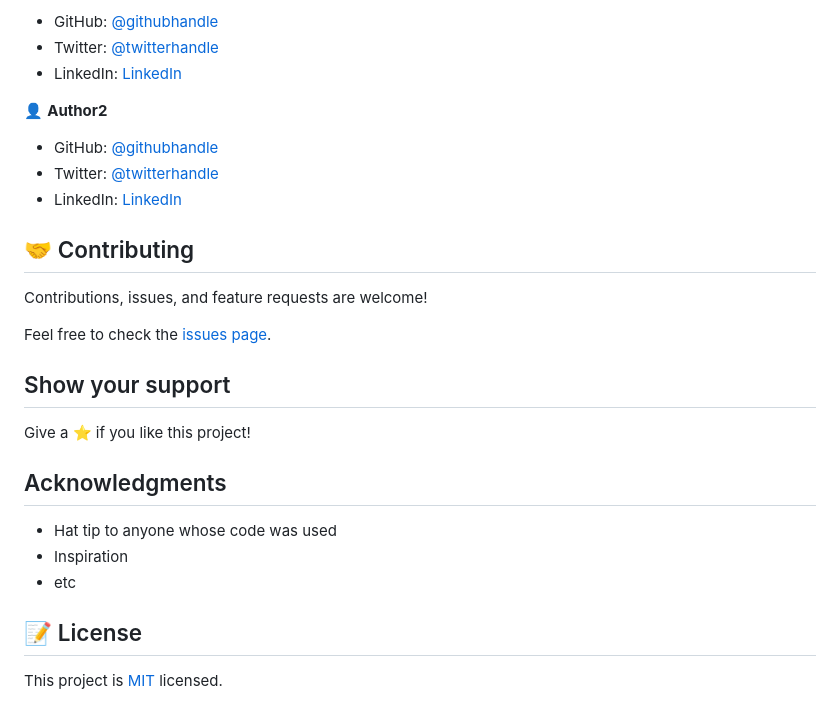
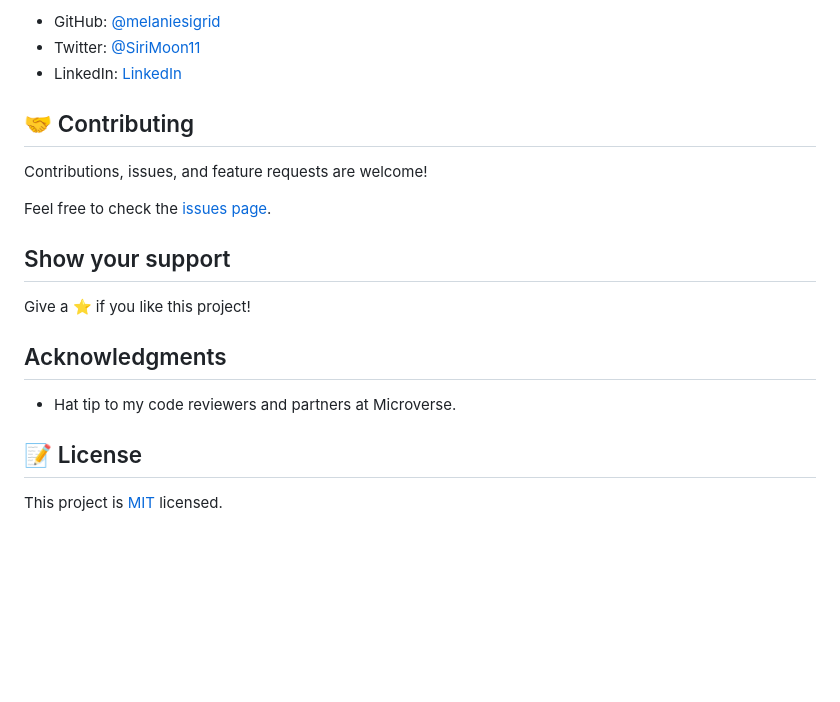
Before and after one commit to melaniesigrid/TasksToDo, a Markdown page: README.md, the part around one of its changes. Rendered like a GitHub page; blank space fills up the shorter version.

```diff
--- a/README.md
+++ b/README.md
@@ -47,13 +61,7 @@ To get a local copy up and running follow these simple example steps.
 
-- GitHub: [@githubhandle](https://github.com/githubhandle)
-- Twitter: [@twitterhandle](https://twitter.com/twitterhandle)
-- LinkedIn: [LinkedIn](https://linkedin.com/in/linkedinhandle)
-
-👤 **Author2**
-
-- GitHub: [@githubhandle](https://github.com/githubhandle)
-- Twitter: [@twitterhandle](https://twitter.com/twitterhandle)
-- LinkedIn: [LinkedIn](https://linkedin.com/in/linkedinhandle)
+- GitHub: [@melaniesigrid](https://github.com/melaniesigrid)
+- Twitter: [@SiriMoon11](https://twitter.com/SiriMoon11)
+- LinkedIn: [LinkedIn](https://www.linkedin.com/in/melanie-arellano-92aaa9194/)
 
 ## 🤝 Contributing
 
@@ -67,9 +75,7 @@ Give a ⭐️ if you like this project!
 
 ## Acknowledgments
 
-- Hat tip to anyone whose code was used
-- Inspiration
-- etc
+- Hat tip to my code reviewers and partners at Microverse.
 
 ## 📝 License
 
```
Also changed, not shown: other parts of README.md (+42 -28 lines), MIT.md (added, +7 -0 lines), app_screenshot.png (added), 5 other files.
